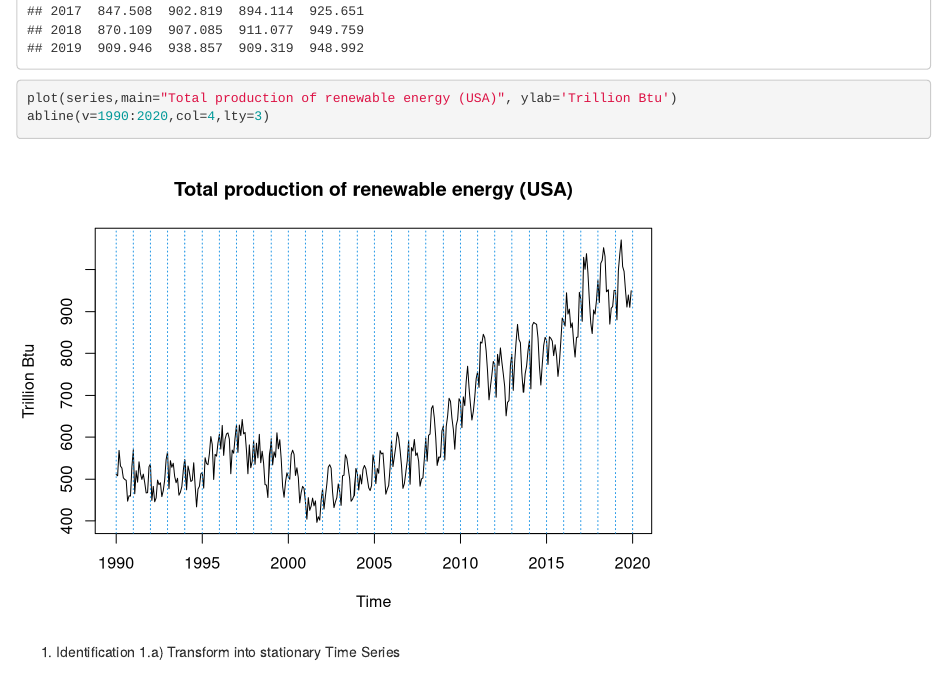
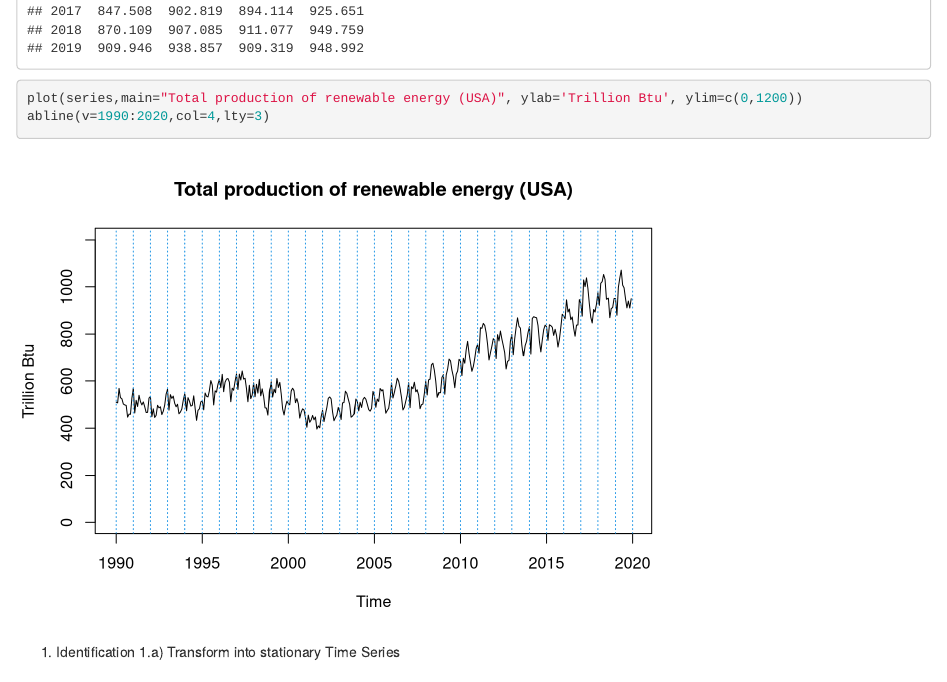
Before and after one commit to carolazp/ASM-RenewUSA, an R Markdown document (Project_RenewUSA.Rmd): the page in a window 1100 px wide, from 1460 px down. Rendered offline with R 4.5, knitr and Pandoc, with nearby package versions.

Commit message:
Updated ylim for first plot

````diff
--- a/Project_RenewUSA.Rmd
+++ b/Project_RenewUSA.Rmd
@@ -25,7 +25,7 @@ series
 ```
 
 ```{r plotSeries}
-plot(series,main="Total production of renewable energy (USA)", ylab='Trillion Btu')
+plot(series,main="Total production of renewable energy (USA)", ylab='Trillion Btu', ylim=c(0,1200))
 abline(v=1990:2020,col=4,lty=3)
 ```
 1. Identification
````
Also changed, not shown: plots/series.png (added).
